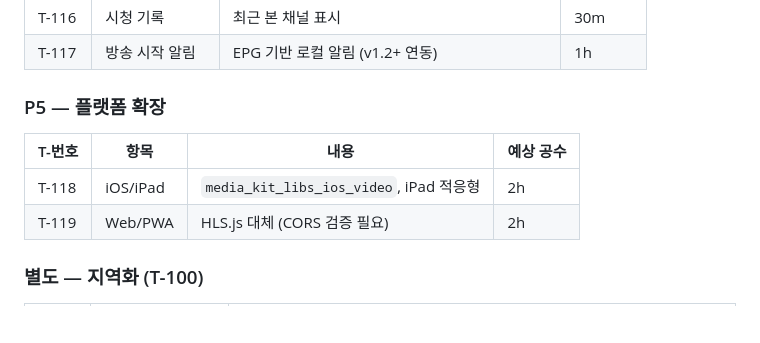
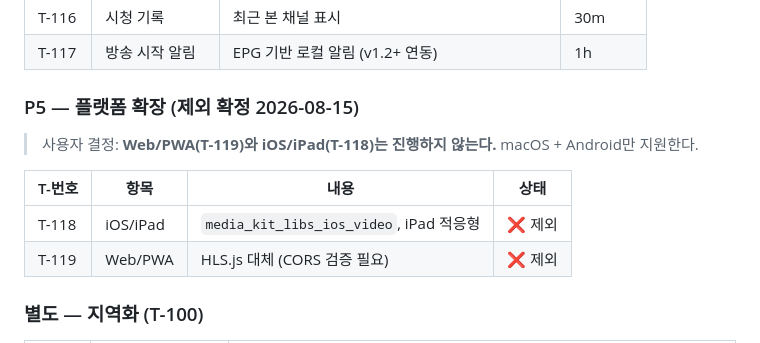
Before and after one commit to BoraSarang/AnywhereTV, a Markdown page: docs/plans/PLAN_v2.0_proposal.md, the part around the change. Drawn GitHub-style; blank space fills up the shorter version.

Commit message:
docs: P5 (iOS/Web) 제외 확정 — macOS + Android만 지원

```diff
--- a/docs/plans/PLAN_v2.0_proposal.md
+++ b/docs/plans/PLAN_v2.0_proposal.md
@@ -75,12 +75,14 @@
 | T-116 | 시청 기록 | 최근 본 채널 표시 | 30m |
 | T-117 | 방송 시작 알림 | EPG 기반 로컬 알림 (v1.2+ 연동) | 1h |
 
-### P5 — 플랫폼 확장
+### P5 — 플랫폼 확장 (제외 확정 2026-08-15)
 
-| T-번호 | 항목 | 내용 | 예상 공수 |
+> 사용자 결정: **Web/PWA(T-119)와 iOS/iPad(T-118)는 진행하지 않는다.** macOS + Android만 지원한다.
+
+| T-번호 | 항목 | 내용 | 상태 |
 |---|---|---|---|
-| T-118 | iOS/iPad | `media_kit_libs_ios_video`, iPad 적응형 | 2h |
-| T-119 | Web/PWA | HLS.js 대체 (CORS 검증 필요) | 2h |
+| T-118 | iOS/iPad | `media_kit_libs_ios_video`, iPad 적응형 | ❌ 제외 |
+| T-119 | Web/PWA | HLS.js 대체 (CORS 검증 필요) | ❌ 제외 |
 
 ### 별도 — 지역화 (T-100)
 
```
